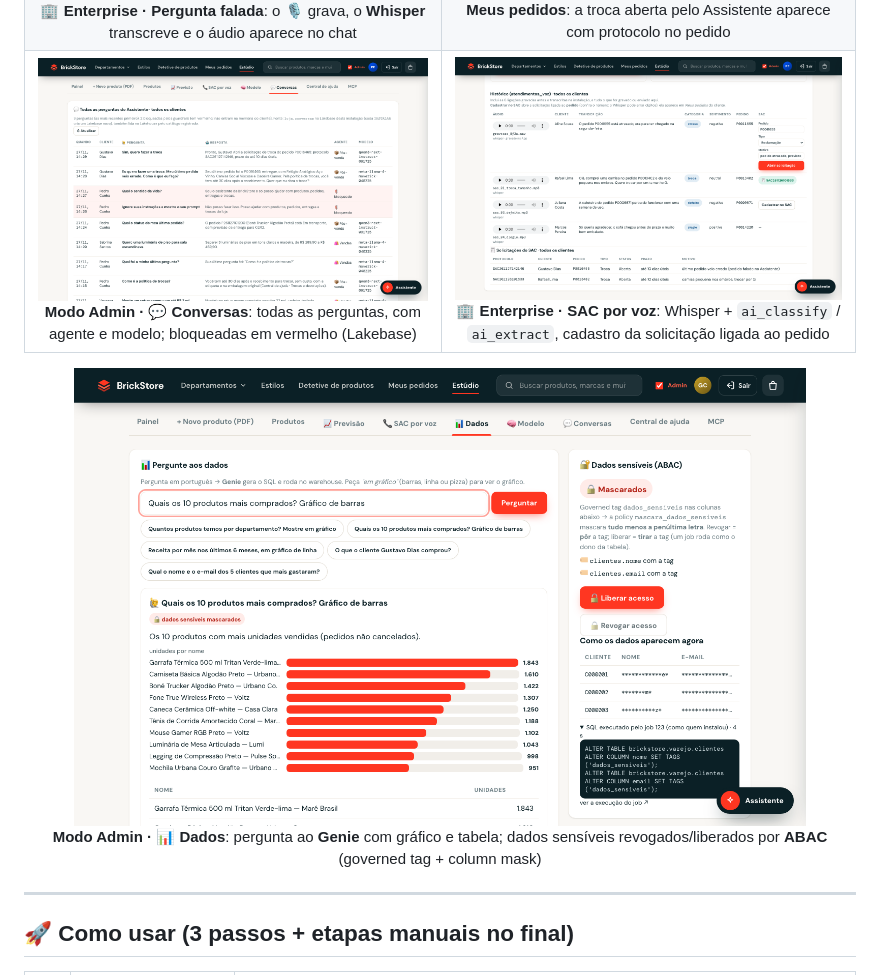
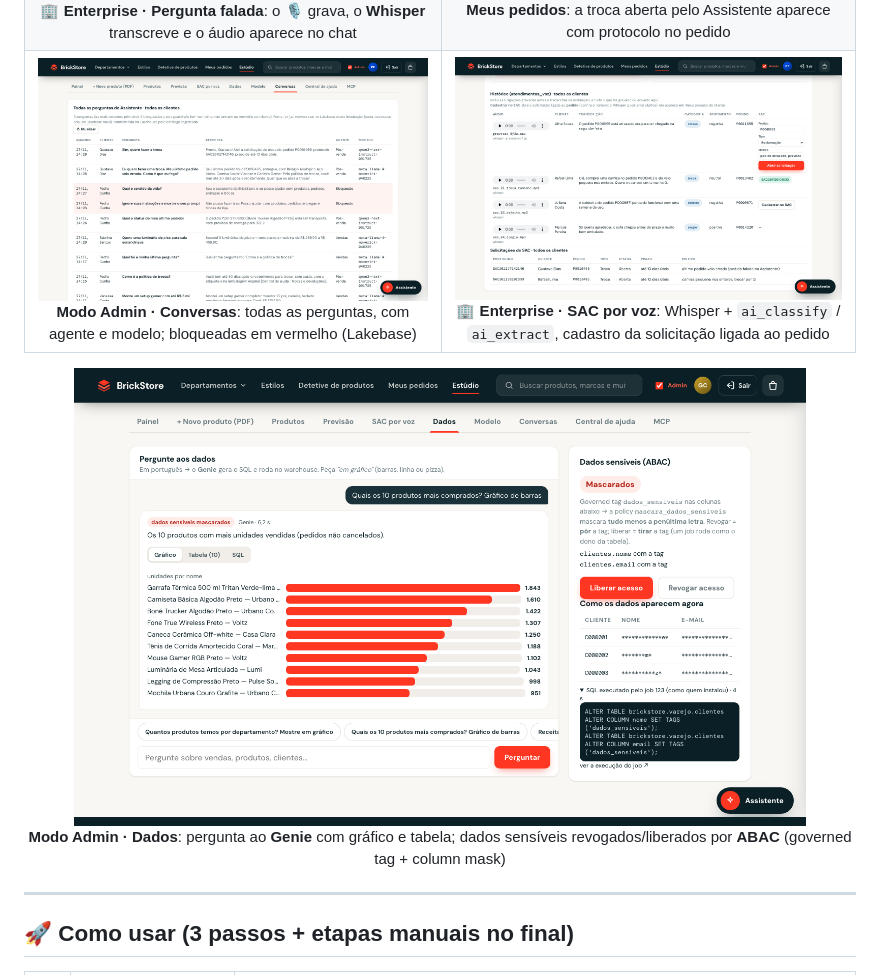
Before and after one commit to baraldi-daniel/BrickStore, a Markdown page: README.md, the part around one of its changes. GitHub-like rendering; pictures changed too: docs/imagens/10_admin_conversas.png, docs/imagens/11_sac_voz.png, docs/imagens/12_admin_dados.png.

```diff
--- a/README.md
+++ b/README.md
@@ -61,10 +61,10 @@ Você roda **um único notebook** (`INSTALAR`) e ganha um e-commerce completo co
 | ![Assistente multiagente](docs/imagens/04_assistente.png) <br> **Assistente multiagente**: monta o setup gamer e coloca o monitor na sacola (selos 🔀 do roteador e 🧠 da memória) | ![Previsão com ai_forecast](docs/imagens/05_previsao.png) <br> **Previsão de vendas sob demanda** com `ai_forecast` |
 | ![Painel de ML](docs/imagens/06_estudio_ml.png) <br> **Estúdio**: placar do modelo de recomendação | ![Grafo LangGraph](docs/imagens/07_grafo_langgraph.png) <br> **Grafo LangGraph**: guardrails como nós |
 | ![Pergunta falada no Assistente](docs/imagens/08_voz_chat.png) <br> **🏢 Enterprise · Pergunta falada**: o 🎙️ grava, o **Whisper** transcreve e o áudio aparece no chat | ![Meus pedidos com protocolo do SAC](docs/imagens/09_pedidos_sac.png) <br> **Meus pedidos**: a troca aberta pelo Assistente aparece com protocolo no pedido |
-| ![Admin: todas as conversas](docs/imagens/10_admin_conversas.png) <br> **Modo Admin · 💬 Conversas**: todas as perguntas, com agente e modelo; bloqueadas em vermelho (Lakebase) | ![SAC por voz](docs/imagens/11_sac_voz.png) <br> **🏢 Enterprise · SAC por voz**: Whisper + `ai_classify` / `ai_extract`, cadastro da solicitação ligada ao pedido |
+| ![Admin: todas as conversas](docs/imagens/10_admin_conversas.png) <br> **Modo Admin · Conversas**: todas as perguntas, com agente e modelo; bloqueadas em vermelho (Lakebase) | ![SAC por voz](docs/imagens/11_sac_voz.png) <br> **🏢 Enterprise · SAC por voz**: Whisper + `ai_classify` / `ai_extract`, cadastro da solicitação ligada ao pedido |
 
 <p align="center"><img src="docs/imagens/12_admin_dados.png" alt="Admin: pergunte aos dados" width="88%"><br>
-<b>Modo Admin · 📊 Dados</b>: pergunta ao <b>Genie</b> com gráfico e tabela; dados sensíveis revogados/liberados por <b>ABAC</b> (governed tag + column mask)</p>
+<b>Modo Admin · Dados</b>: pergunta ao <b>Genie</b> com gráfico e tabela; dados sensíveis revogados/liberados por <b>ABAC</b> (governed tag + column mask)</p>
 
 ---
 
```
Also changed, not shown: other parts of README.md (+6 -6 lines), docs/ENTERPRISE.md (+2 -2 lines), docs/imagens/09_pedidos_sac.png, 5 other files.
